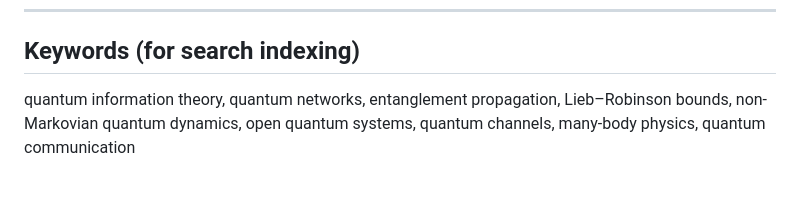
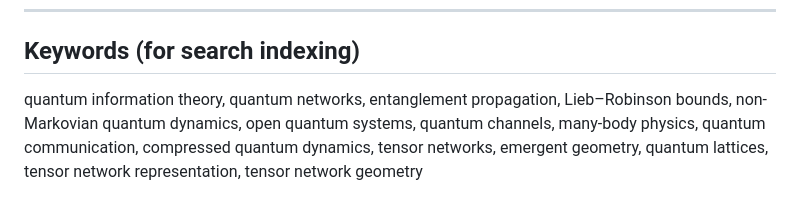
Before and after one commit to jeetmozumdar-quantum/jeetmozumdar-quantum.github.io, a Markdown page: README.md, the part around the change. GitHub-like rendering.

Commit message:
Update README.md
Added keywords

```diff
--- a/README.md
+++ b/README.md
@@ -83,4 +83,4 @@ If citing this work, please refer to the individual preprints listed above. The
 
 ## Keywords (for search indexing)
 
-quantum information theory, quantum networks, entanglement propagation, Lieb–Robinson bounds, non-Markovian quantum dynamics, open quantum systems, quantum channels, many-body physics, quantum communication
+quantum information theory, quantum networks, entanglement propagation, Lieb–Robinson bounds, non-Markovian quantum dynamics, open quantum systems, quantum channels, many-body physics, quantum communication, compressed quantum dynamics, tensor networks, emergent geometry, quantum lattices, tensor network representation, tensor network geometry
```
